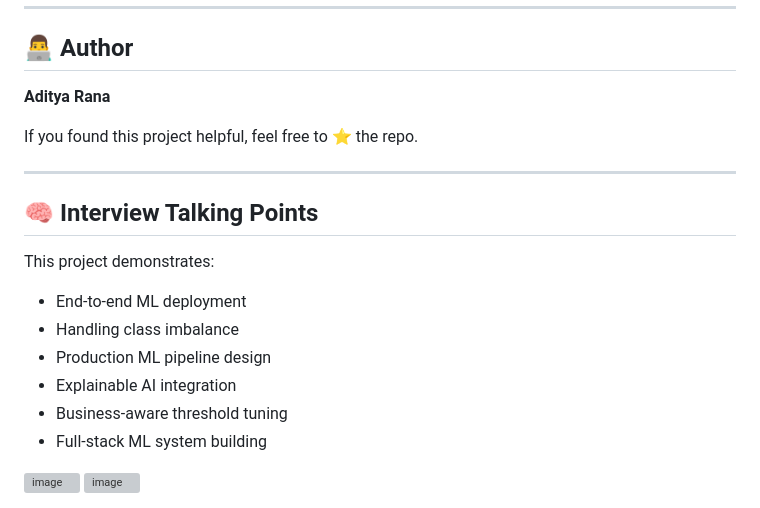
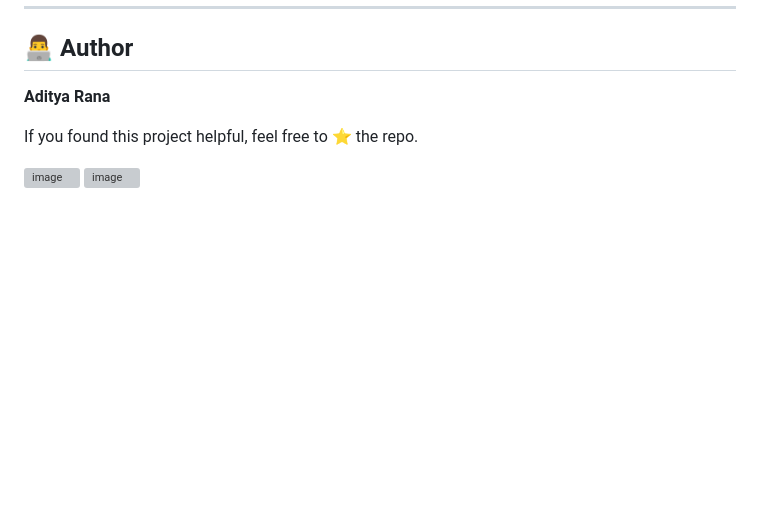
Before and after one commit to adityaa-rana/Customer-Churn-Prediction, a Markdown page: README.md, the part around the change. Rendered like a GitHub page; blank space fills up the shorter version; grey boxes are pictures that could not be loaded.

```diff
--- a/README.md
+++ b/README.md
@@ -211,18 +211,6 @@ http://127.0.0.1:5000
 
 If you found this project helpful, feel free to ⭐ the repo.
 
----
-
-## 🧠 Interview Talking Points
-
-This project demonstrates:
-
-* End-to-end ML deployment
-* Handling class imbalance
-* Production ML pipeline design
-* Explainable AI integration
-* Business-aware threshold tuning
-* Full-stack ML system building
 
 <img width="1077" height="987" alt="image" src="https://github.com/user-attachments/assets/0ae5862b-b560-44d5-84da-1eaa1553affa" />
 
```
